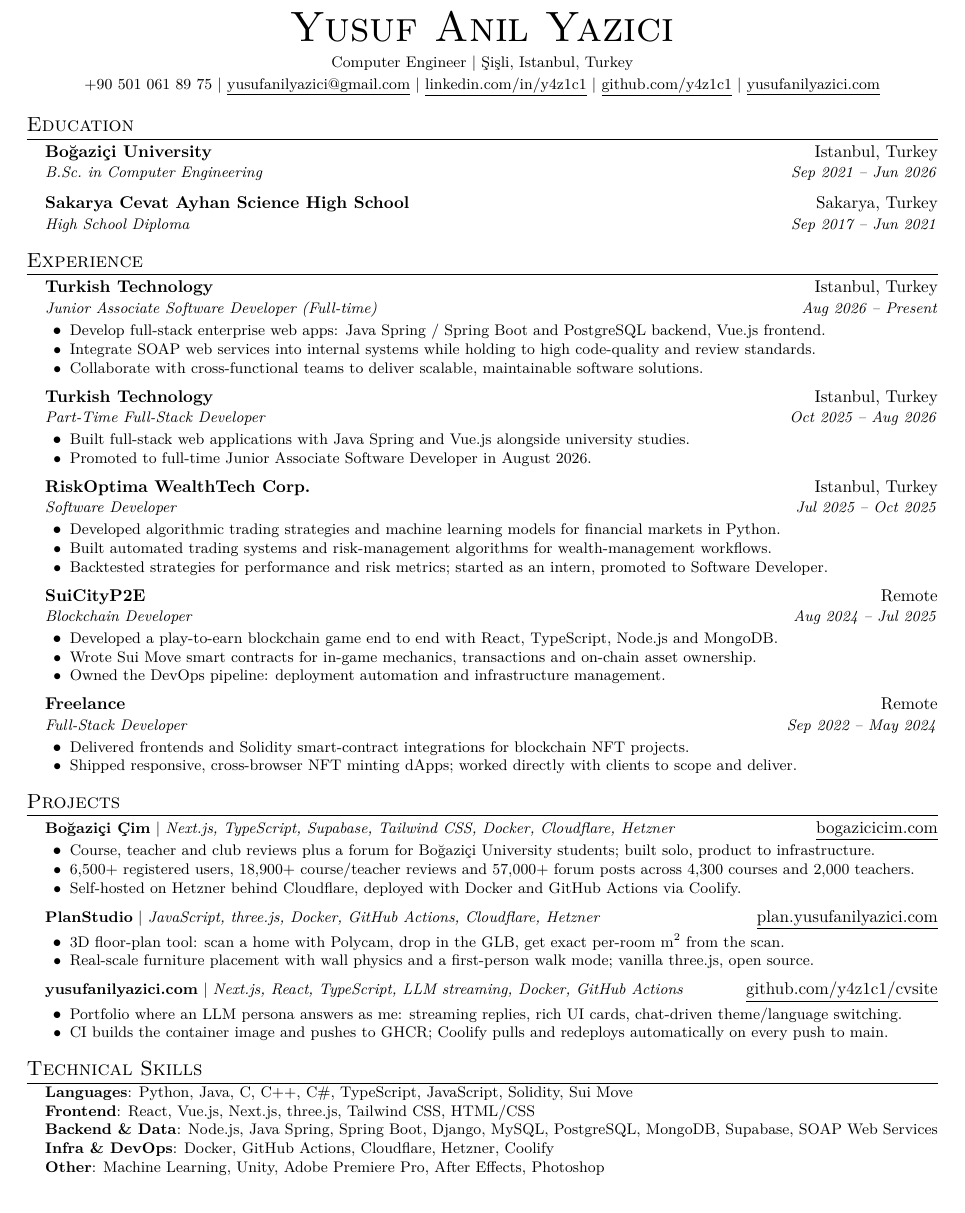
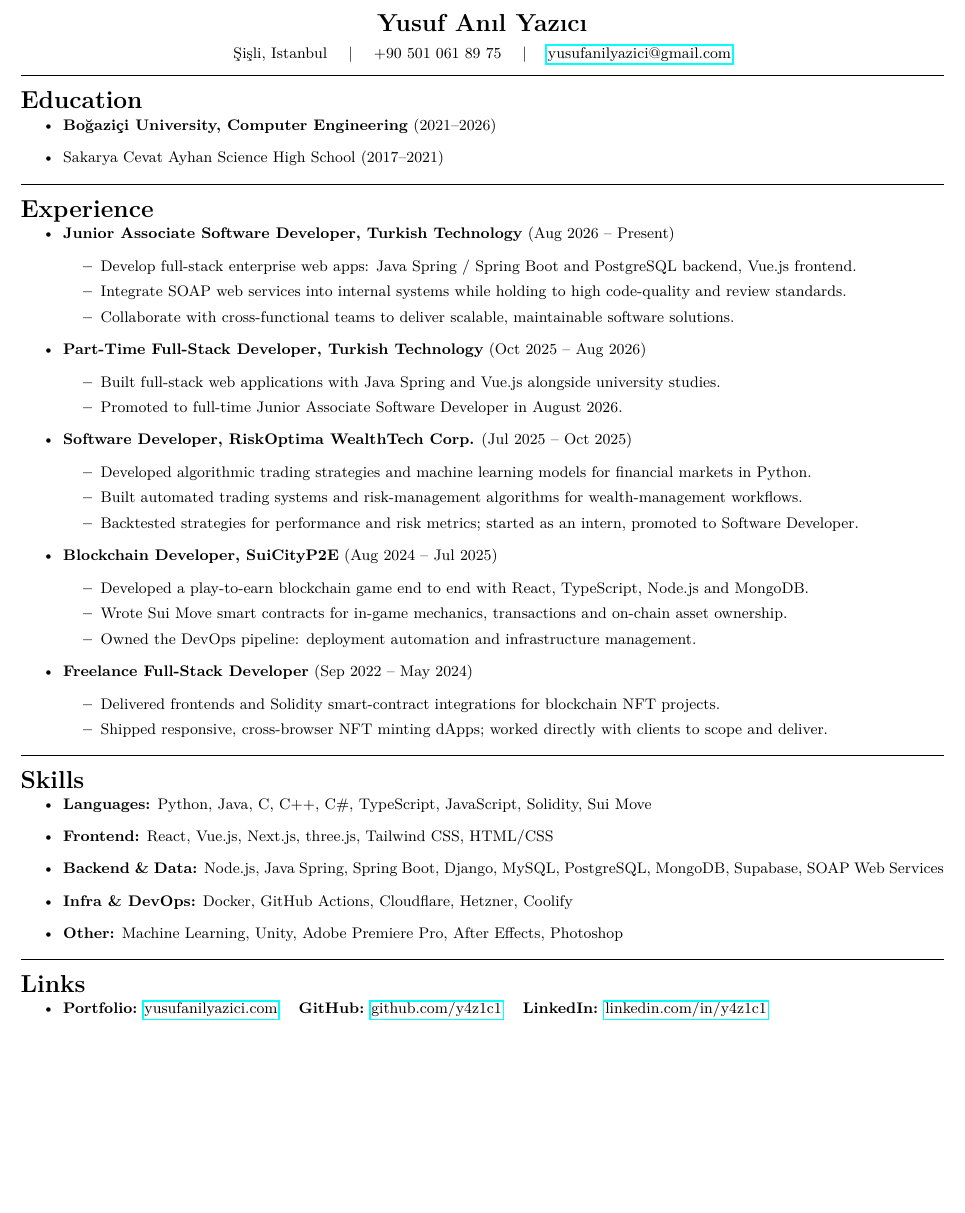
Before and after one commit to y4z1c1/cvsite, a LaTeX CV (cv/resume-yusuf-anil-yazici.tex): part of the page, cut so that both start at the same text, the shorter picture padded with empty space. Compiled offline with pdfLaTeX.

Commit message:
feat(cv): switch the CV to the Overleaf layout, drop the Projects section
Co-Authored-By: Claude Sonnet 5.5 <noreply@anthropic.com>

```diff
--- a/cv/resume-yusuf-anil-yazici.tex
+++ b/cv/resume-yusuf-anil-yazici.tex
@@ -8,3 +7,6 @@
 \usepackage[utf8]{inputenc}
 \usepackage[T1]{fontenc}
 \usepackage{lmodern}
+\usepackage[margin=0.5in]{geometry} % Smaller margins for more space
+\usepackage{hyperref}               % Clickable links
+\hypersetup{pdfauthor={Yusuf Anıl Yazıcı}, pdftitle={Yusuf Anıl Yazıcı CV}}
@@ -16,6 +23,0 @@
-\usepackage{fancyhdr}
-\usepackage{xcolor}
-
-\hypersetup{
-  pdfauthor={Yusuf Anıl Yazıcı},
-  pdftitle={Yusuf Anıl Yazıcı CV},
@@ -64,108 +26,91 @@
 
 \begin{document}
+\normalsize
 
+%=======================
+% HEADER
+%=======================
 \begin{center}
-  {\Huge\scshape Yusuf Anıl Yazıcı}\\[3pt]
-  {\small Computer Engineer \textbar\ Şişli, Istanbul, Turkey}\\[2pt]
-  \small
-  \href{tel:+905010618975}{+90 501 061 89 75} $|$
-  \href{mailto:yusufanilyazici@gmail.com}{\underline{yusufanilyazici@gmail.com}} $|$
-  \href{https://www.linkedin.com/in/y4z1c1/}{\underline{linkedin.com/in/y4z1c1}} $|$
-  \href{https://github.com/y4z1c1}{\underline{github.com/y4z1c1}} $|$
-  \href{https://yusufanilyazici.com}{\underline{yusufanilyazici.com}}
+    {\Large \textbf{Yusuf Anıl Yazıcı}}\\[0.5em]
+    Şişli, Istanbul \quad | \quad +90 501 061 89 75 \quad | \quad
+    \href{mailto:yusufanilyazici@gmail.com}{yusufanilyazici@gmail.com}
 \end{center}
+\vspace{0.5em}
 
-% ---- Education ----------------------------------------------------------
-\section{Education}
-\entriesbegin
-  \entry{Boğaziçi University}{Istanbul, Turkey}
-        {B.Sc.\ in Computer Engineering}{Sep 2021 -- Jun 2026}
-  \entry{Sakarya Cevat Ayhan Science High School}{Sakarya, Turkey}
-        {High School Diploma}{Sep 2017 -- Jun 2021}
-\entriesend
+%=======================
+% EDUCATION
+%=======================
+\hrule
+\vspace{0.1em}
+\section*{Education}
+\vspace{-0.5em}
+\begin{itemize}
+    \item \textbf{Boğaziçi University, Computer Engineering} (2021--2026)
+    \item Sakarya Cevat Ayhan Science High School (2017--2021)
+\end{itemize}
 
-% ---- Experience ---------------------------------------------------------
-\section{Experience}
-\entriesbegin
+%=======================
+% EXPERIENCE
+%=======================
+\hrule
+\vspace{0.1em}
+\section*{Experience}
+\vspace{-0.5em}
+\begin{itemize}
+    \item \textbf{Junior Associate Software Developer, Turkish Technology} (Aug 2026 -- Present)
+    \begin{itemize}
+        \item Develop full-stack enterprise web apps: Java Spring / Spring Boot and PostgreSQL backend, Vue.js frontend.
+        \item Integrate SOAP web services into internal systems while holding to high code-quality and review standards.
+        \item Collaborate with cross-functional teams to deliver scalable, maintainable software solutions.
+    \end{itemize}
+    \item \textbf{Part-Time Full-Stack Developer, Turkish Technology} (Oct 2025 -- Aug 2026)
+    \begin{itemize}
+        \item Built full-stack web applications with Java Spring and Vue.js alongside university studies.
+        \item Promoted to full-time Junior Associate Software Developer in August 2026.
+    \end{itemize}
+    \item \textbf{Software Developer, RiskOptima WealthTech Corp.} (Jul 2025 -- Oct 2025)
+    \begin{itemize}
+        \item Developed algorithmic trading strategies and machine learning models for financial markets in Python.
+        \item Built automated trading systems and risk-management algorithms for wealth-management workflows.
+        \item Backtested strategies for performance and risk metrics; started as an intern, promoted to Software Developer.
+    \end{itemize}
+    \item \textbf{Blockchain Developer, SuiCityP2E} (Aug 2024 -- Jul 2025)
+    \begin{itemize}
+        \item Developed a play-to-earn blockchain game end to end with React, TypeScript, Node.js and MongoDB.
+        \item Wrote Sui Move smart contracts for in-game mechanics, transactions and on-chain asset ownership.
+        \item Owned the DevOps pipeline: deployment automation and infrastructure management.
+    \end{itemize}
+    \item \textbf{Freelance Full-Stack Developer} (Sep 2022 -- May 2024)
+    \begin{itemize}
+        \item Delivered frontends and Solidity smart-contract integrations for blockchain NFT projects.
+        \item Shipped responsive, cross-browser NFT minting dApps; worked directly with clients to scope and deliver.
+    \end{itemize}
+\end{itemize}
 
-  \entry{Turkish Technology}{Istanbul, Turkey}
-        {Junior Associate Software Developer (Full-time)}{Aug 2026 -- Present}
-  \pointsbegin
-    \point{Develop full-stack enterprise web apps: Java Spring / Spring Boot and PostgreSQL backend, Vue.js frontend.}
-    \point{Integrate SOAP web services into internal systems while holding to high code-quality and review standards.}
-    \point{Collaborate with cross-functional teams to deliver scalable, maintainable software solutions.}
-  \pointsend
+%=======================
+% SKILLS
+%=======================
+\hrule
+\vspace{0.1em}
+\section*{Skills}
+\vspace{-0.5em}
+\begin{itemize}
+    \item \textbf{Languages:} Python, Java, C, C++, C\#, TypeScript, JavaScript, Solidity, Sui Move
+    \item \textbf{Frontend:} React, Vue.js, Next.js, three.js, Tailwind CSS, HTML/CSS
+    \item \textbf{Backend \& Data:} Node.js, Java Spring, Spring Boot, Django, MySQL, PostgreSQL, MongoDB, Supabase, SOAP Web Services
+    \item \textbf{Infra \& DevOps:} Docker, GitHub Actions, Cloudflare, Hetzner, Coolify
+    \item \textbf{Other:} Machine Learning, Unity, Adobe Premiere Pro, After Effects, Photoshop
+\end{itemize}
 
-  \entry{Turkish Technology}{Istanbul, Turkey}
-        {Part-Time Full-Stack Developer}{Oct 2025 -- Aug 2026}
-  \pointsbegin
-    \point{Built full-stack web applications with Java Spring and Vue.js alongside university studies.}
-    \point{Promoted to full-time Junior Associate Software Developer in August 2026.}
-  \pointsend
-
-  \entry{RiskOptima WealthTech Corp.}{Istanbul, Turkey}
-        {Software Developer}{Jul 2025 -- Oct 2025}
-  \pointsbegin
-    \point{Developed algorithmic trading strategies and machine learning models for financial markets in Python.}
-    \point{Built automated trading systems and risk-management algorithms for wealth-management workflows.}
-    \point{Backtested strategies for performance and risk metrics; started as an intern, promoted to Software Developer.}
-  \pointsend
-
-  \entry{SuiCityP2E}{Remote}
-        {Blockchain Developer}{Aug 2024 -- Jul 2025}
-  \pointsbegin
-    \point{Developed a play-to-earn blockchain game end to end with React, TypeScript, Node.js and MongoDB.}
-    \point{Wrote Sui Move smart contracts for in-game mechanics, transactions and on-chain asset ownership.}
-    \point{Owned the DevOps pipeline: deployment automation and infrastructure management.}
-  \pointsend
-
-  \entry{Freelance}{Remote}
-        {Full-Stack Developer}{Sep 2022 -- May 2024}
-  \pointsbegin
-    \point{Delivered frontends and Solidity smart-contract integrations for blockchain NFT projects.}
-    \point{Shipped responsive, cross-browser NFT minting dApps; worked directly with clients to scope and deliver.}
-  \pointsend
-
-\entriesend
-
-% ---- Projects -----------------------------------------------------------
-\section{Projects}
-\entriesbegin
-
-  \entryline{\textbf{Boğaziçi Çim} $|$ \emph{Next.js, TypeScript, Supabase, Tailwind CSS, Docker, Cloudflare, Hetzner}}
-            {\href{https://bogazicicim.com}{\underline{bogazicicim.com}}}
-  \pointsbegin
-    \point{Course, teacher and club reviews plus a forum for Boğaziçi University students; built solo, product to infrastructure.}
-    \point{6,500+ registered users, 18,900+ course/teacher reviews and 57,000+ forum posts across 4,300 courses and 2,000 teachers.}
-    \point{Self-hosted on Hetzner behind Cloudflare, deployed with Docker and GitHub Actions via Coolify.}
-  \pointsend
-
-  \entryline{\textbf{PlanStudio} $|$ \emph{JavaScript, three.js, Docker, GitHub Actions, Cloudflare, Hetzner}}
-            {\href{https://plan.yusufanilyazici.com}{\underline{plan.yusufanilyazici.com}}}
-  \pointsbegin
-    \point{3D floor-plan tool: scan a home with Polycam, drop in the GLB, get exact per-room m\textsuperscript{2} from the scan.}
-    \point{Real-scale furniture placement with wall physics and a first-person walk mode; vanilla three.js, open source.}
-  \pointsend
-
-  \entryline{\textbf{yusufanilyazici.com} $|$ \emph{Next.js, React, TypeScript, LLM streaming, Docker, GitHub Actions}}
-            {\href{https://github.com/y4z1c1/cvsite}{\underline{github.com/y4z1c1/cvsite}}}
-  \pointsbegin
-    \point{Portfolio where an LLM persona answers as me: streaming replies, rich UI cards, chat-driven theme/language switching.}
-    \point{CI builds the container image and pushes to GHCR; Coolify pulls and redeploys automatically on every push to main.}
-  \pointsend
-
-\entriesend
-
-% ---- Skills -------------------------------------------------------------
-\section{Technical Skills}
-\begin{itemize}[leftmargin=0.15in,label={},itemsep=0pt,topsep=0pt]
-  \small\item{
-    \textbf{Languages}: Python, Java, C, C++, C\#, TypeScript, JavaScript, Solidity, Sui Move \\
-    \textbf{Frontend}: React, Vue.js, Next.js, three.js, Tailwind CSS, HTML/CSS \\
-    \textbf{Backend \& Data}: Node.js, Java Spring, Spring Boot, Django, MySQL, PostgreSQL, MongoDB, Supabase, SOAP Web Services \\
-    \textbf{Infra \& DevOps}: Docker, GitHub Actions, Cloudflare, Hetzner, Coolify \\
-    \textbf{Other}: Machine Learning, Unity, Adobe Premiere Pro, After Effects, Photoshop
-  }
+%=======================
+% SOCIAL LINKS
+%=======================
+\hrule
+\vspace{0.1em}
+\section*{Links}
+\vspace{-0.5em}
+\begin{itemize}
+    \item \textbf{Portfolio:} \href{https://yusufanilyazici.com}{yusufanilyazici.com} \quad \textbf{GitHub:} \href{https://github.com/y4z1c1}{github.com/y4z1c1} \quad \textbf{LinkedIn:} \href{https://www.linkedin.com/in/y4z1c1/}{linkedin.com/in/y4z1c1}
 \end{itemize}
 
 \end{document}
```
Also changed, not shown: cv/resume-yusuf-anil-yazici.tex (63 more changed lines), 1 other file.
